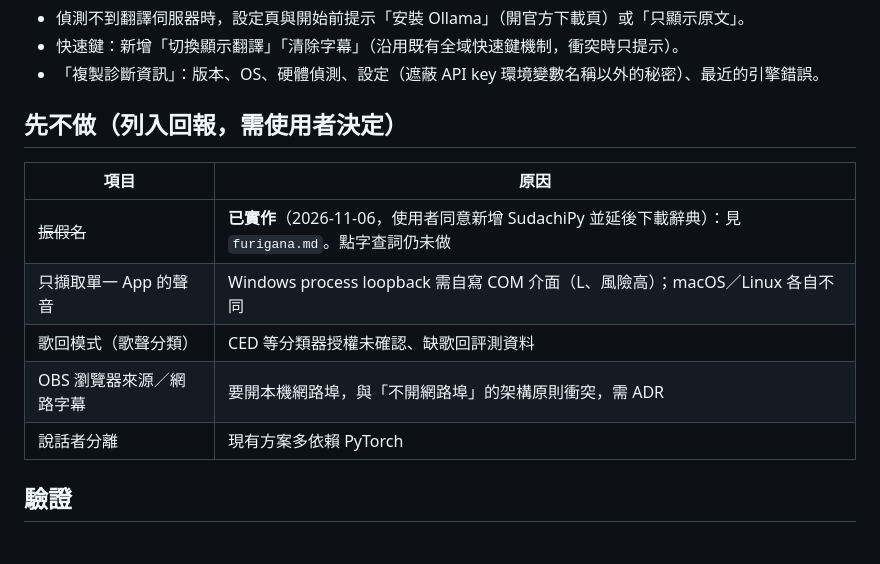
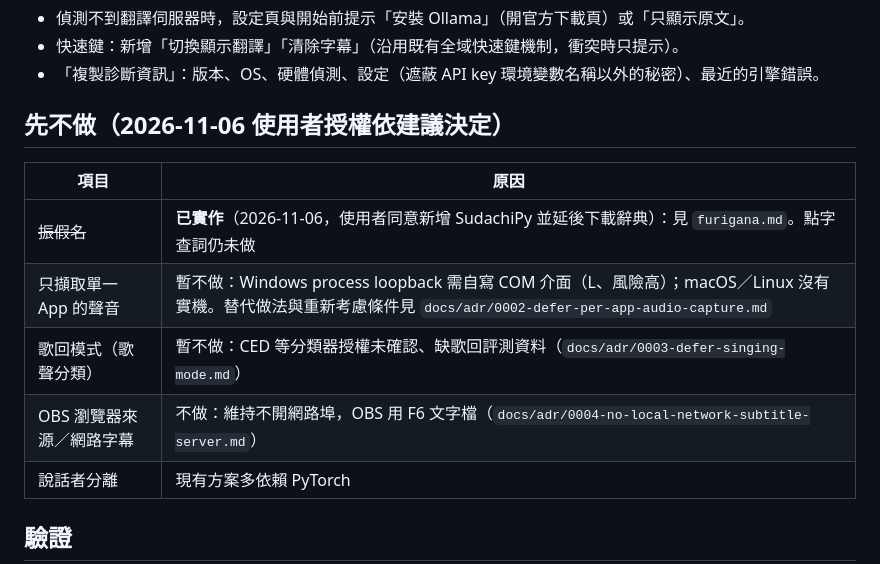
Before and after one commit to alianlbj23/kikitori, a Markdown page: docs/specs/competitive-features.md, the part around the change. Rendered like a GitHub page; blank space fills up the shorter version.

```diff
--- a/docs/specs/competitive-features.md
+++ b/docs/specs/competitive-features.md
@@ -77,14 +77,14 @@ kikitori 的核心情境（日語直播 → 繁中、系統聲音、免費、離
 - 快速鍵：新增「切換顯示翻譯」「清除字幕」（沿用既有全域快速鍵機制，衝突時只提示）。
 - 「複製診斷資訊」：版本、OS、硬體偵測、設定（遮蔽 API key 環境變數名稱以外的秘密）、最近的引擎錯誤。
 
-## 先不做（列入回報，需使用者決定）
+## 先不做（2026-11-06 使用者授權依建議決定）
 
 | 項目 | 原因 |
 |---|---|
 | ~~振假名~~ | **已實作**（2026-11-06，使用者同意新增 SudachiPy 並延後下載辭典）：見 `furigana.md`。點字查詞仍未做 |
-| 只擷取單一 App 的聲音 | Windows process loopback 需自寫 COM 介面（L、風險高）；macOS／Linux 各自不同 |
-| 歌回模式（歌聲分類） | CED 等分類器授權未確認、缺歌回評測資料 |
-| OBS 瀏覽器來源／網路字幕 | 要開本機網路埠，與「不開網路埠」的架構原則衝突，需 ADR |
+| 只擷取單一 App 的聲音 | 暫不做：Windows process loopback 需自寫 COM 介面（L、風險高）；macOS／Linux 沒有實機。替代做法與重新考慮條件見 `docs/adr/0002-defer-per-app-audio-capture.md` |
+| 歌回模式（歌聲分類） | 暫不做：CED 等分類器授權未確認、缺歌回評測資料（`docs/adr/0003-defer-singing-mode.md`） |
+| OBS 瀏覽器來源／網路字幕 | 不做：維持不開網路埠，OBS 用 F6 文字檔（`docs/adr/0004-no-local-network-subtitle-server.md`） |
 | 說話者分離 | 現有方案多依賴 PyTorch |
 
 ## 驗證
```
Also changed, not shown: README.md (+11 -5 lines), docs/release-notes/v0.2.0.md (+8 -2 lines).
